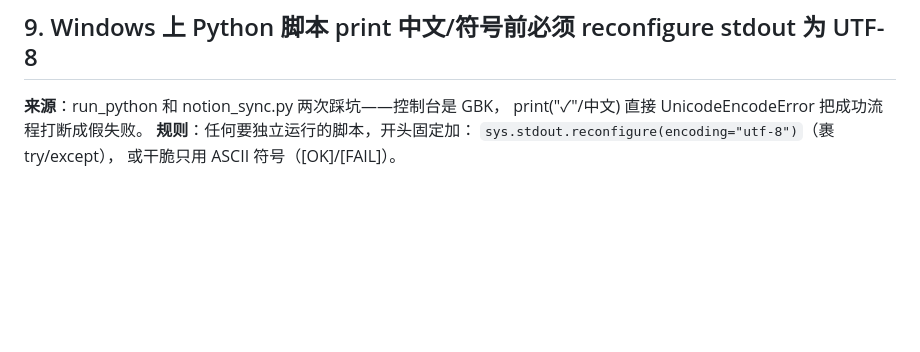
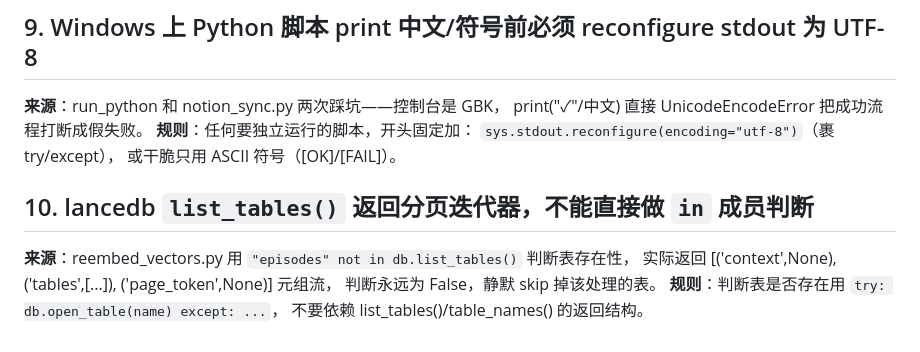
Before and after one commit to yyyywm/Alfred, a Markdown page: rules/defensive-patterns.md, the part around the change. GitHub-like rendering; blank space fills up the shorter version.

Commit message:
docs(rules): defensive pattern 10 - lancedb list_tables returns paginated iterator, use try/open_table

```diff
--- a/rules/defensive-patterns.md
+++ b/rules/defensive-patterns.md
@@ -51,3 +51,10 @@ alwaysApply: false
 **规则**：任何要独立运行的脚本，开头固定加：
   `sys.stdout.reconfigure(encoding="utf-8")`（裹 try/except），
   或干脆只用 ASCII 符号（[OK]/[FAIL]）。
+
+## 10. lancedb `list_tables()` 返回分页迭代器，不能直接做 `in` 成员判断
+**来源**：reembed_vectors.py 用 `"episodes" not in db.list_tables()` 判断表存在性，
+  实际返回 [('context',None), ('tables',[...]), ('page_token',None)] 元组流，
+  判断永远为 False，静默 skip 掉该处理的表。
+**规则**：判断表是否存在用 `try: db.open_table(name) except: ...`，
+  不要依赖 list_tables()/table_names() 的返回结构。
```
